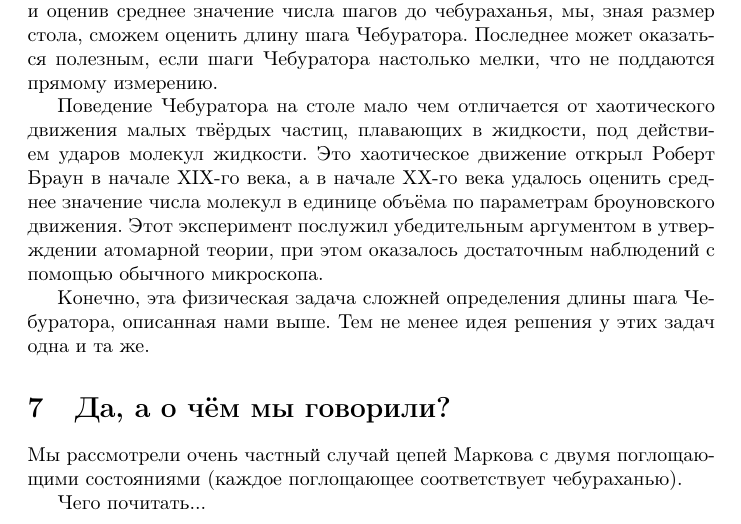
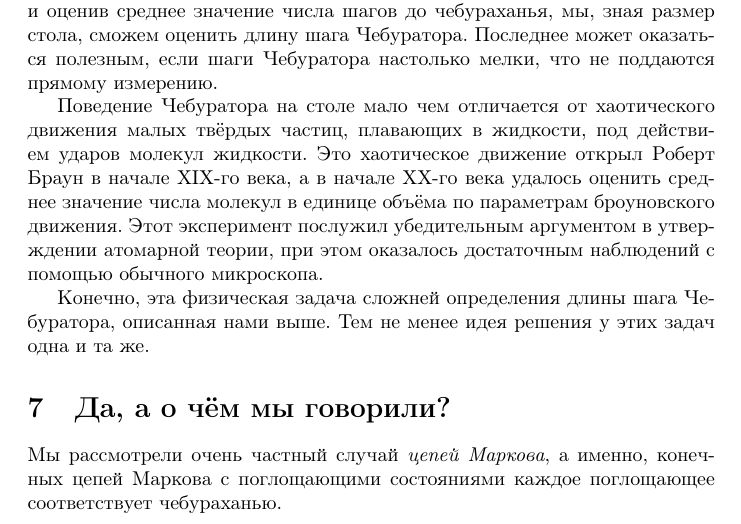
Before and after one commit to anton-petrunin/cheburator, a LaTeX paper (cheburator.tex): part of page 7 of 7, cut so that both start at the same text. Compiled offline with pdfLaTeX.

Commit message:
чуть-чуть

```diff
--- a/cheburator.tex
+++ b/cheburator.tex
@@ -383,8 +383,9 @@ $s_i=i\cdot(m-i)$.
 
 \section{Да, а о чём мы говорили?}
 
-Мы рассмотрели очень частный случай цепей Маркова с двумя поглощающими состояниями (каждое поглощающее соответствует чебураханью).
-
-Чего почитать...
+Мы рассмотрели очень частный случай \emph{цепей Маркова},
+а именно, конечных цепей Маркова с поглощающими состояниями
+каждое поглощающее соответствует чебураханью.
+%???Ты говорил, что видел элементарную книжку, если она на русском, то здесь на неё имеет смысл сослаться --- на этом я бы и закончил.
 
 \end{document}
```
Also changed, not shown: cheburator.pdf, cheburator.tex (2 more changed lines).
